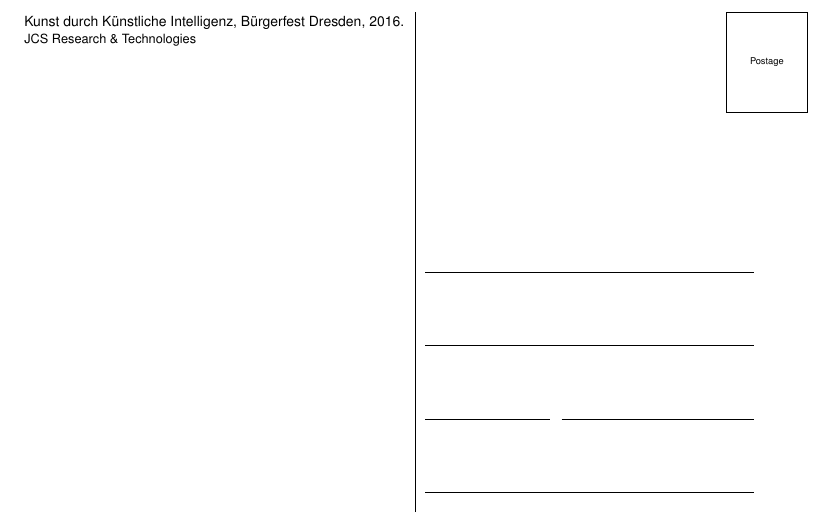
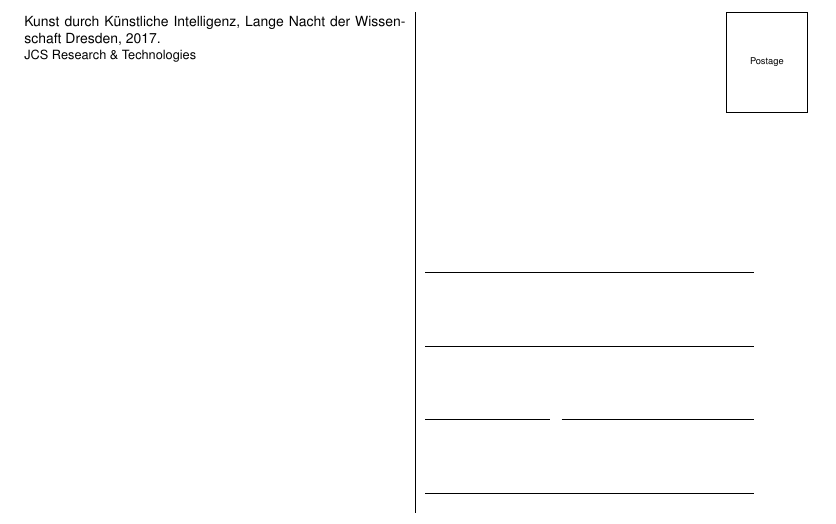
Before and after one commit to jusjusjus/wxArt, a LaTeX document (resources/postcards/default.tex): part of page 2 of 2, cut so that both start at the same text. Compiled offline with pdfLaTeX.

Commit message:
update description on postcard

```diff
--- a/resources/postcards/default.tex
+++ b/resources/postcards/default.tex
@@ -25,7 +25,7 @@
 \newgeometry{margin=0.5cm}
 
 \begin{multicols}{2}
-    Kunst durch Künstliche Intelligenz, Bürgerfest Dresden, 2016.\\
+    Kunst durch Künstliche Intelligenz, Lange Nacht der Wissenschaft Dresden, 2017.\\
     {\small JCS Research \& Technologies}
     \columnbreak\par
     \hfill\framebox(40,50){\scriptsize Postage}\par
```
